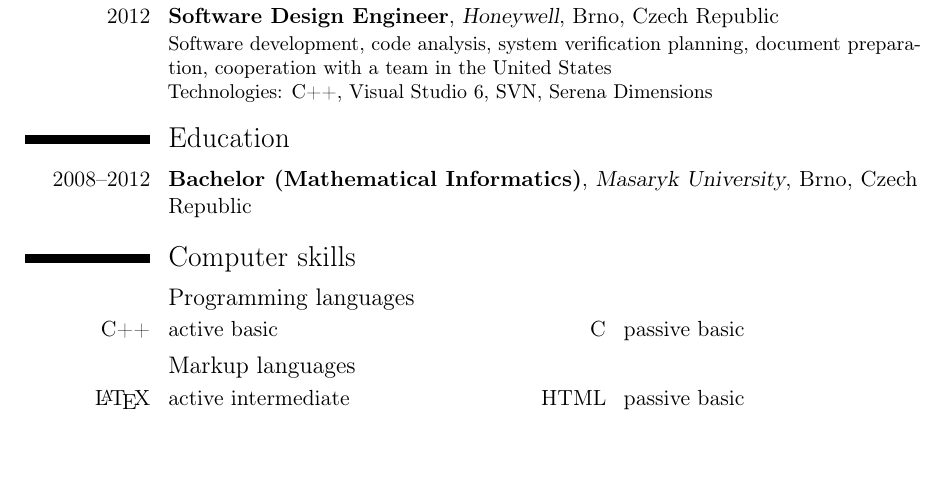
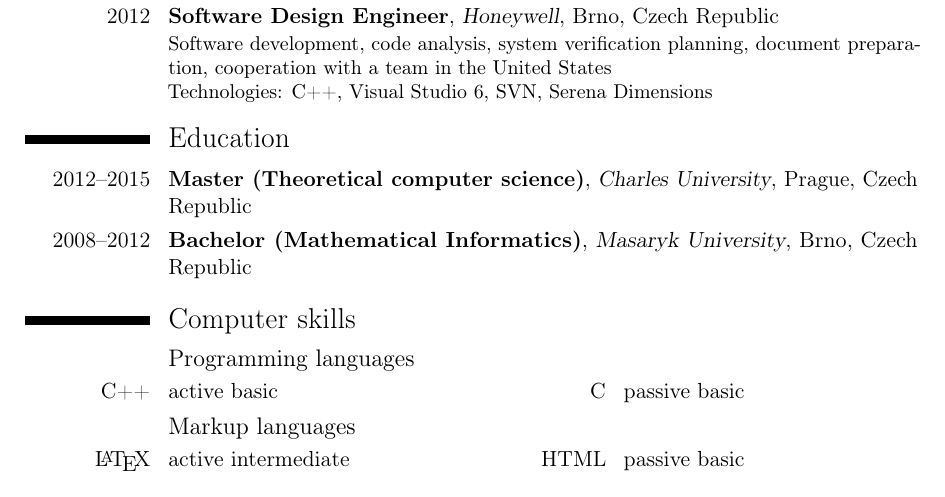
Before and after one commit to filipbartek/resume, a LaTeX CV (bartekfilip-resume-en.tex, which reads tex/education.tex): part of the page, cut so that both start at the same text, the shorter picture padded with empty space. Compiled offline with pdfLaTeX.

Commit message:
education: Add Master record (cuni.cz)

```diff
--- a/tex/education.tex
+++ b/tex/education.tex
@@ -1,4 +1,12 @@
 \section{\englishczech{Education}{Vzdělání}}
+
+\cventry{2012--2015}
+{\englishczech{Master}{Magistr} (\href{http://www.mff.cuni.cz/studium/bcmgr/ok/i3b51.htm}{\englishczech{Theoretical computer science}{Teoretická informatika}})}
+{\href{http://www.cuni.cz/}{\englishczech{Charles University}{Univerzita Karlova}}}
+{\englishczech{Prague, Czech Republic}{Praha}}
+{}
+{}
+
 \cventry{2008--2012}
 {\englishczech{Bachelor}{Bakalář} (\href{http://www.fi.muni.cz/katalog/obory_html/bc-mi.xhtml.cs}{\englishczech{Mathematical Informatics}{Matematická informatika}})}
 {\href{http://muni.cz/}{\englishczech{Masaryk University}{Masarykova univerzita}}}
```
